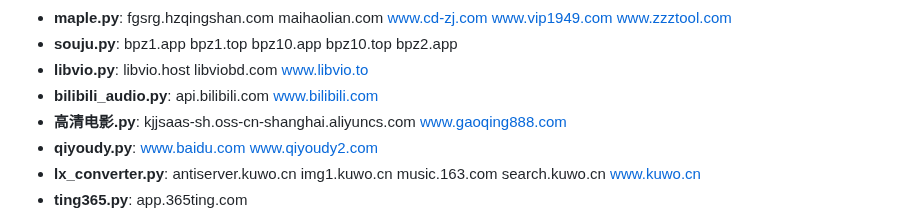
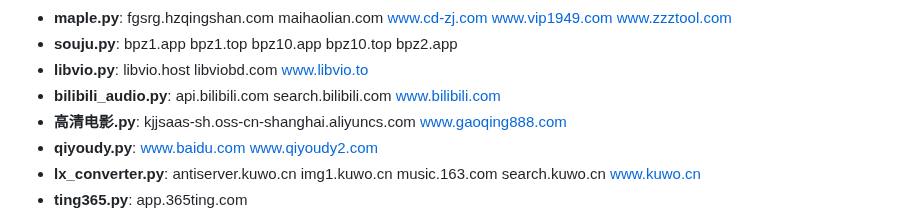
Before and after one commit to y249376764/yangmi2026, a Markdown page: HEALTH_REPORT.md, the part around one of its changes. GitHub-like rendering.

```diff
--- a/HEALTH_REPORT.md
+++ b/HEALTH_REPORT.md
@@ -61,7 +61,7 @@
 - **maple.py**: fgsrg.hzqingshan.com maihaolian.com www.cd-zj.com www.vip1949.com www.zzztool.com
 - **souju.py**: bpz1.app bpz1.top bpz10.app bpz10.top bpz2.app
 - **libvio.py**: libvio.host libviobd.com www.libvio.to
-- **bilibili_audio.py**: api.bilibili.com www.bilibili.com
+- **bilibili_audio.py**: api.bilibili.com search.bilibili.com www.bilibili.com
 - **高清电影.py**: kjjsaas-sh.oss-cn-shanghai.aliyuncs.com www.gaoqing888.com
 - **qiyoudy.py**: www.baidu.com www.qiyoudy2.com
 - **lx_converter.py**: antiserver.kuwo.cn img1.kuwo.cn music.163.com search.kuwo.cn www.kuwo.cn
```
Also changed, not shown: other parts of HEALTH_REPORT.md (+2 -2 lines).
